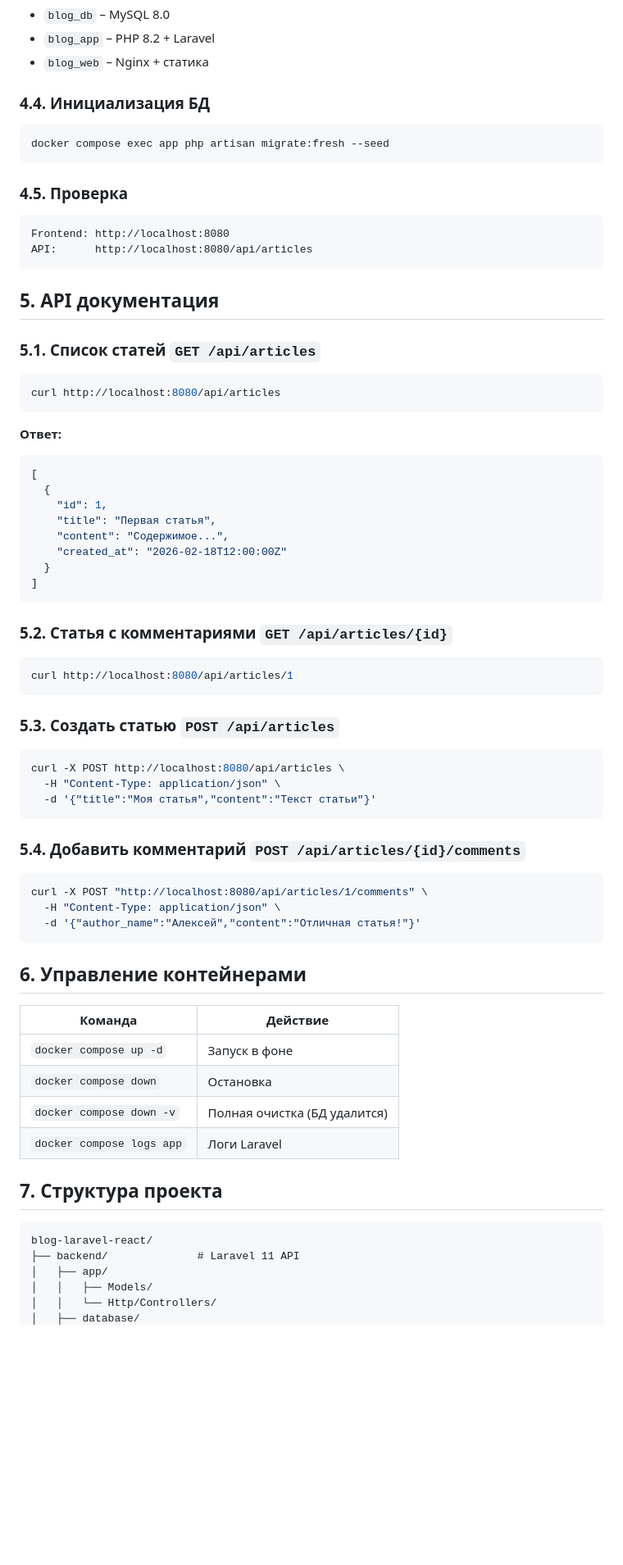
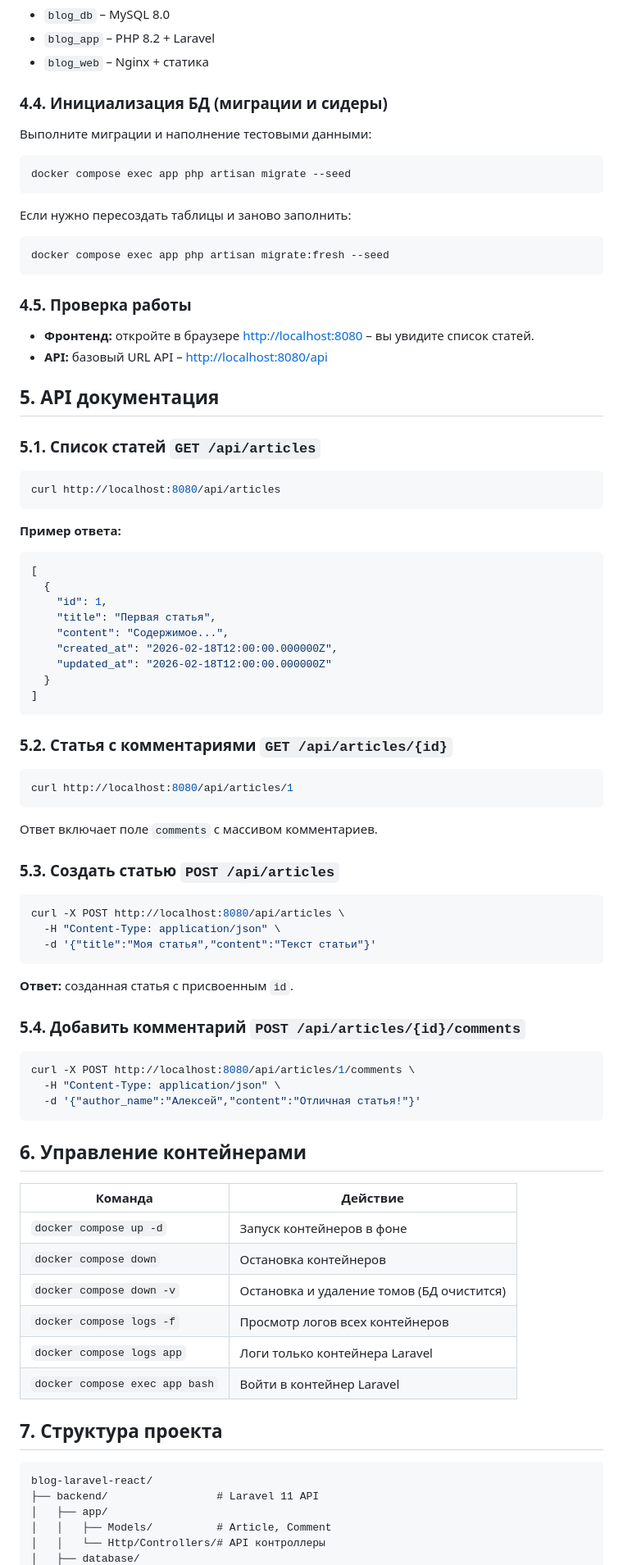
Before and after one commit to AlinShishkina/polis-project, a Markdown page: README.md, the part around one of its changes. Shown at 82% size. Rendered like a GitHub page; blank space fills up the shorter version.

````diff
--- a/README.md
+++ b/README.md
@@ -68,18 +89,24 @@ docker compose up -d
 - `blog_app` – PHP 8.2 + Laravel
 - `blog_web` – Nginx + статика
 
-### 4.4. Инициализация БД
+### 4.4. Инициализация БД (миграции и сидеры)
+
+Выполните миграции и наполнение тестовыми данными:
+
+```bash
+docker compose exec app php artisan migrate --seed
+```
+
+Если нужно пересоздать таблицы и заново заполнить:
 
 ```bash
 docker compose exec app php artisan migrate:fresh --seed
 ```
 
-### 4.5. Проверка
+### 4.5. Проверка работы
 
-```
-Frontend: http://localhost:8080
-API:      http://localhost:8080/api/articles
-```
+- **Фронтенд:** откройте в браузере [http://localhost:8080](http://localhost:8080) – вы увидите список статей.
+- **API:** базовый URL API – [http://localhost:8080/api](http://localhost:8080/api)
 
 ## 5. API документация
 
@@ -89,14 +116,16 @@ API:      http://localhost:8080/api/articles
 curl http://localhost:8080/api/articles
 ```
 
-**Ответ:**
+**Пример ответа:**
+
 ```json
 [
   {
     "id": 1,
     "title": "Первая статья",
     "content": "Содержимое...",
-    "created_at": "2026-02-18T12:00:00Z"
+    "created_at": "2026-02-18T12:00:00.000000Z",
+    "updated_at": "2026-02-18T12:00:00.000000Z"
   }
 ]
 ```
@@ -107,6 +136,8 @@ curl http://localhost:8080/api/articles
 curl http://localhost:8080/api/articles/1
 ```
 
+Ответ включает поле `comments` с массивом комментариев.
+
 ### 5.3. Создать статью `POST /api/articles`
 
 ```bash
@@ -115,29 +146,33 @@ curl -X POST http://localhost:8080/api/articles \
   -d '{"title":"Моя статья","content":"Текст статьи"}'
 ```
 
+**Ответ:** созданная статья с присвоенным `id`.
+
 ### 5.4. Добавить комментарий `POST /api/articles/{id}/comments`
 
 ```bash
-curl -X POST "http://localhost:8080/api/articles/1/comments" \
+curl -X POST http://localhost:8080/api/articles/1/comments \
   -H "Content-Type: application/json" \
   -d '{"author_name":"Алексей","content":"Отличная статья!"}'
 ```
 
 ## 6. Управление контейнерами
 
-| Команда | Действие |
-|---------|----------|
-| `docker compose up -d` | Запуск в фоне |
-| `docker compose down` | Остановка |
-| `docker compose down -v` | Полная очистка (БД удалится) |
-| `docker compose logs app` | Логи Laravel |
+| Команда                      | Действие                                |
+|------------------------------|-----------------------------------------|
+| `docker compose up -d`       | Запуск контейнеров в фоне               |
+| `docker compose down`        | Остановка контейнеров                   |
+| `docker compose down -v`     | Остановка и удаление томов (БД очистится) |
+| `docker compose logs -f`     | Просмотр логов всех контейнеров         |
+| `docker compose logs app`    | Логи только контейнера Laravel          |
+| `docker compose exec app bash` | Войти в контейнер Laravel              |
 
 ## 7. Структура проекта
 
 ```
 blog-laravel-react/
-├── backend/              # Laravel 11 API
+├── backend/                 # Laravel 11 API
 │   ├── app/
-│   │   ├── Models/
-│   │   └── Http/Controllers/
+│   │   ├── Models/          # Article, Comment
+│   │   └── Http/Controllers/# API контроллеры
 │   ├── database/
````
Also changed, not shown: other parts of README.md (+57 -26 lines).
